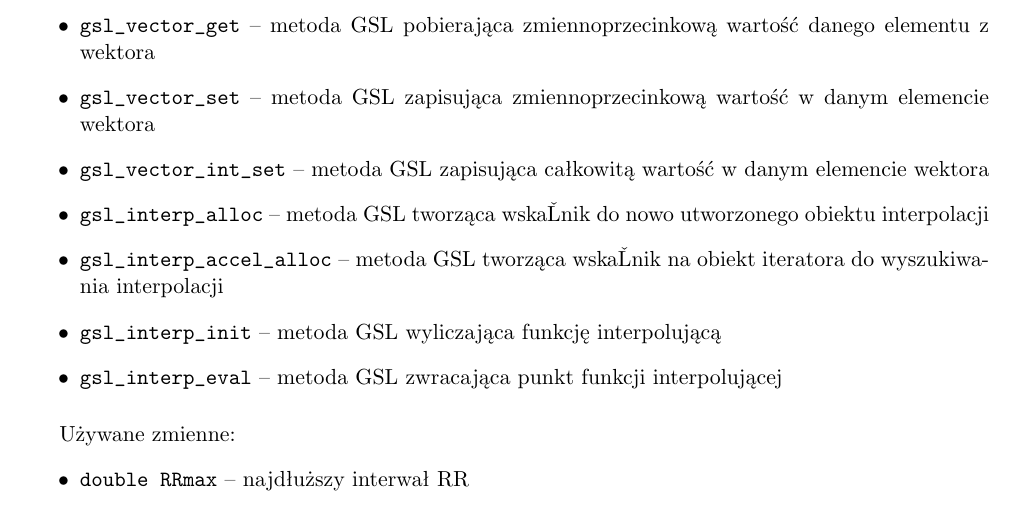
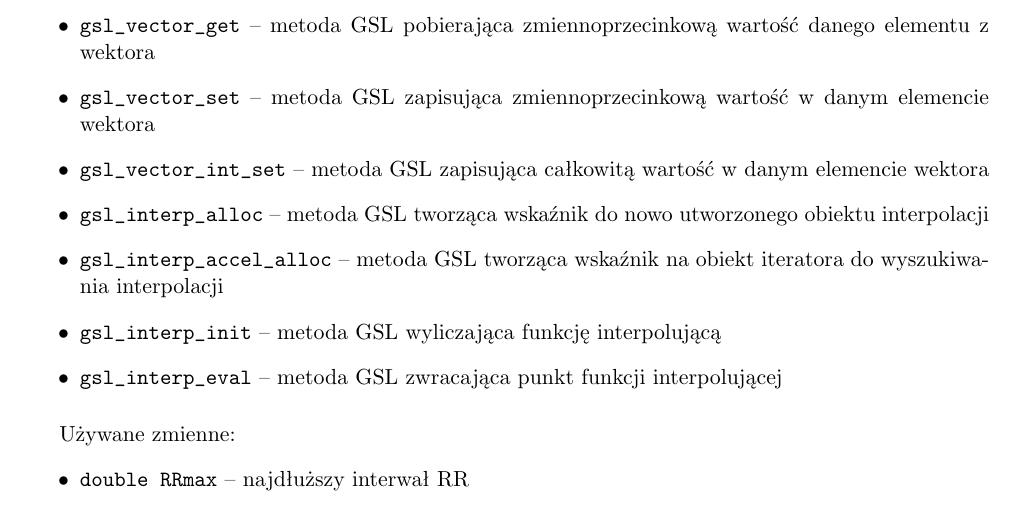
Before and after one commit to mateuszbaran/ECG-analyzer, a LaTeX document (doc/report.tex): part of page 12 of 19, cut so that both start at the same text. Compiled offline with pdfLaTeX.

Commit message:
[doc] typos fixed

```diff
--- a/doc/report.tex
+++ b/doc/report.tex
@@ -503,9 +503,9 @@ danego elementu z wektora
 w danym elemencie wektora
 \item \verb+gsl_vector_int_set+ -- metoda GSL zapisująca całkowitą wartość w
 danym elemencie wektora
-\item \verb+gsl_interp_alloc+ -- metoda GSL tworząca wskaĽnik do nowo utworzonego
+\item \verb+gsl_interp_alloc+ -- metoda GSL tworząca wskaźnik do nowo utworzonego
 obiektu interpolacji
-\item \verb+gsl_interp_accel_alloc+ -- metoda GSL tworząca wskaĽnik na obiekt
+\item \verb+gsl_interp_accel_alloc+ -- metoda GSL tworząca wskaźnik na obiekt
 iteratora do wyszukiwania interpolacji
 \item \verb+gsl_interp_init+ -- metoda GSL wyliczająca funkcję interpolującą
 \item \verb+gsl_interp_eval+ -- metoda GSL zwracająca punkt funkcji interpolującej
```
